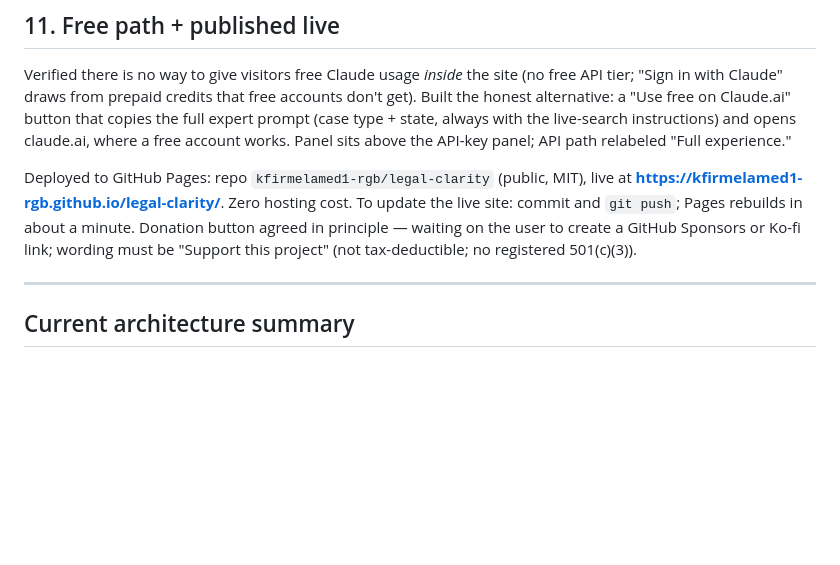
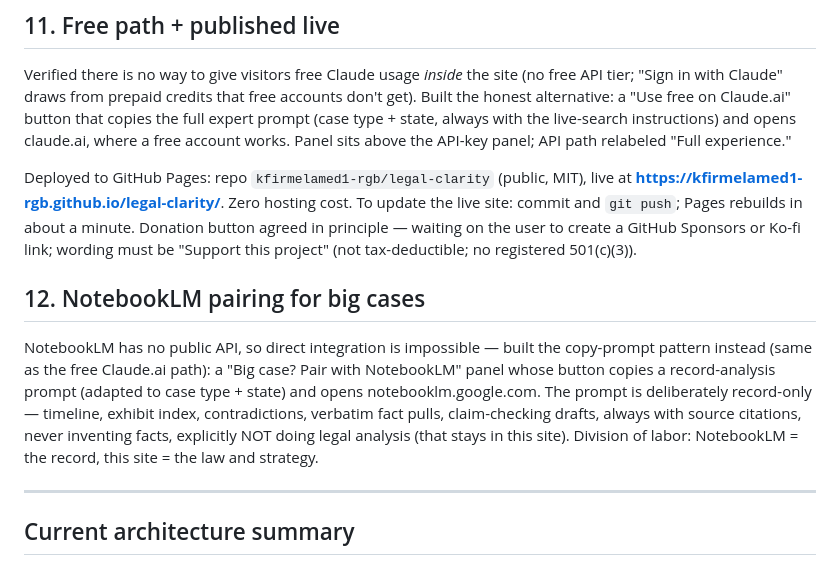
Before and after one commit to kfirmelamed1-rgb/legal-clarity, a Markdown page: CONVERSATION-LOG.md, the part around the change. Rendered like a GitHub page; blank space fills up the shorter version.

Commit message:
Log: NotebookLM pairing
Co-Authored-By: Claude Fable 5 <noreply@anthropic.com>

```diff
--- a/CONVERSATION-LOG.md
+++ b/CONVERSATION-LOG.md
@@ -120,6 +120,10 @@ Verified there is no way to give visitors free Claude usage *inside* the site (n
 
 Deployed to GitHub Pages: repo `kfirmelamed1-rgb/legal-clarity` (public, MIT), live at **https://kfirmelamed1-rgb.github.io/legal-clarity/**. Zero hosting cost. To update the live site: commit and `git push`; Pages rebuilds in about a minute. Donation button agreed in principle — waiting on the user to create a GitHub Sponsors or Ko-fi link; wording must be "Support this project" (not tax-deductible; no registered 501(c)(3)).
 
+## 12. NotebookLM pairing for big cases
+
+NotebookLM has no public API, so direct integration is impossible — built the copy-prompt pattern instead (same as the free Claude.ai path): a "Big case? Pair with NotebookLM" panel whose button copies a record-analysis prompt (adapted to case type + state) and opens notebooklm.google.com. The prompt is deliberately record-only — timeline, exhibit index, contradictions, verbatim fact pulls, claim-checking drafts, always with source citations, never inventing facts, explicitly NOT doing legal analysis (that stays in this site). Division of labor: NotebookLM = the record, this site = the law and strategy.
+
 ---
 
 ## Current architecture summary
```
